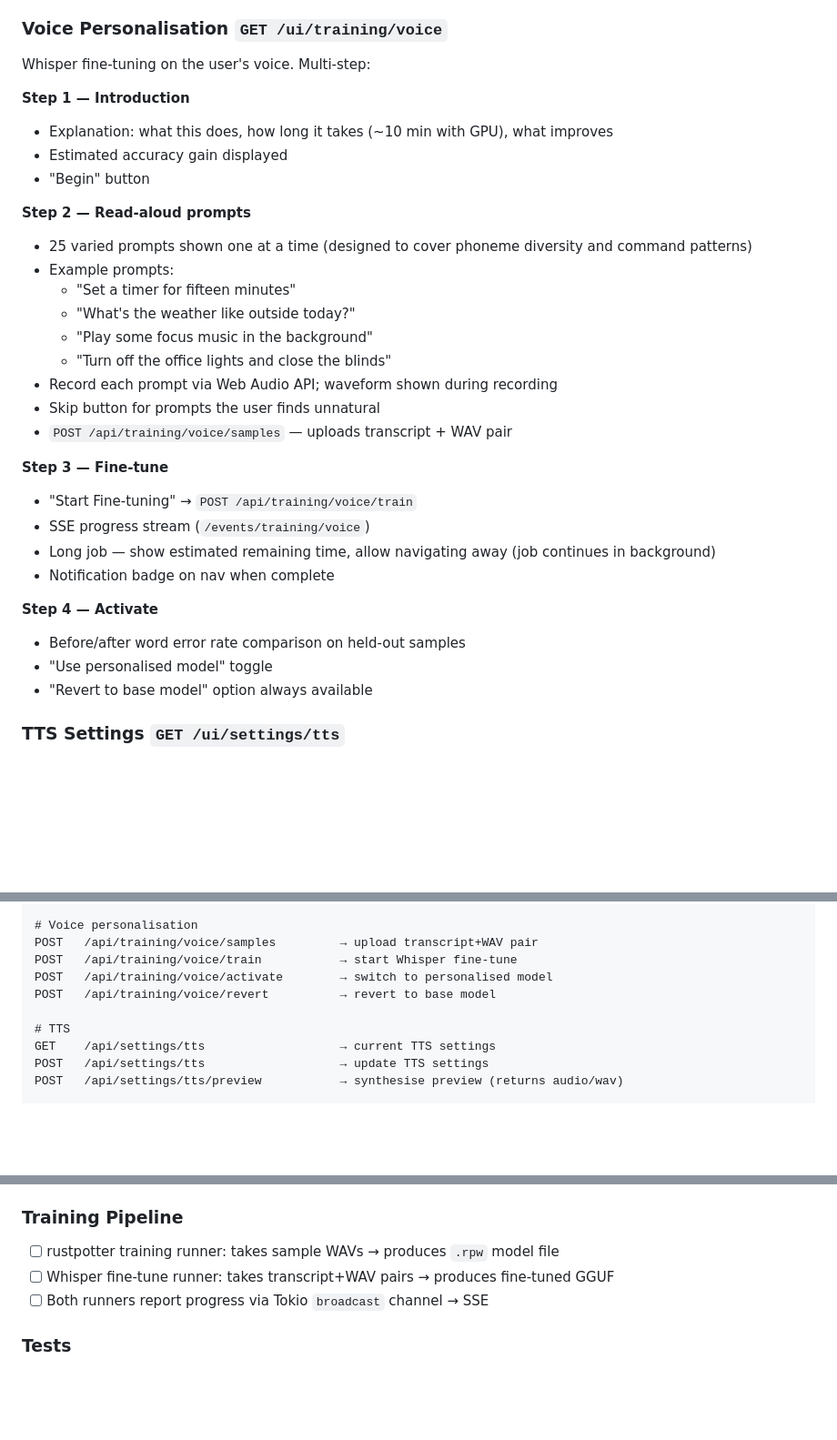
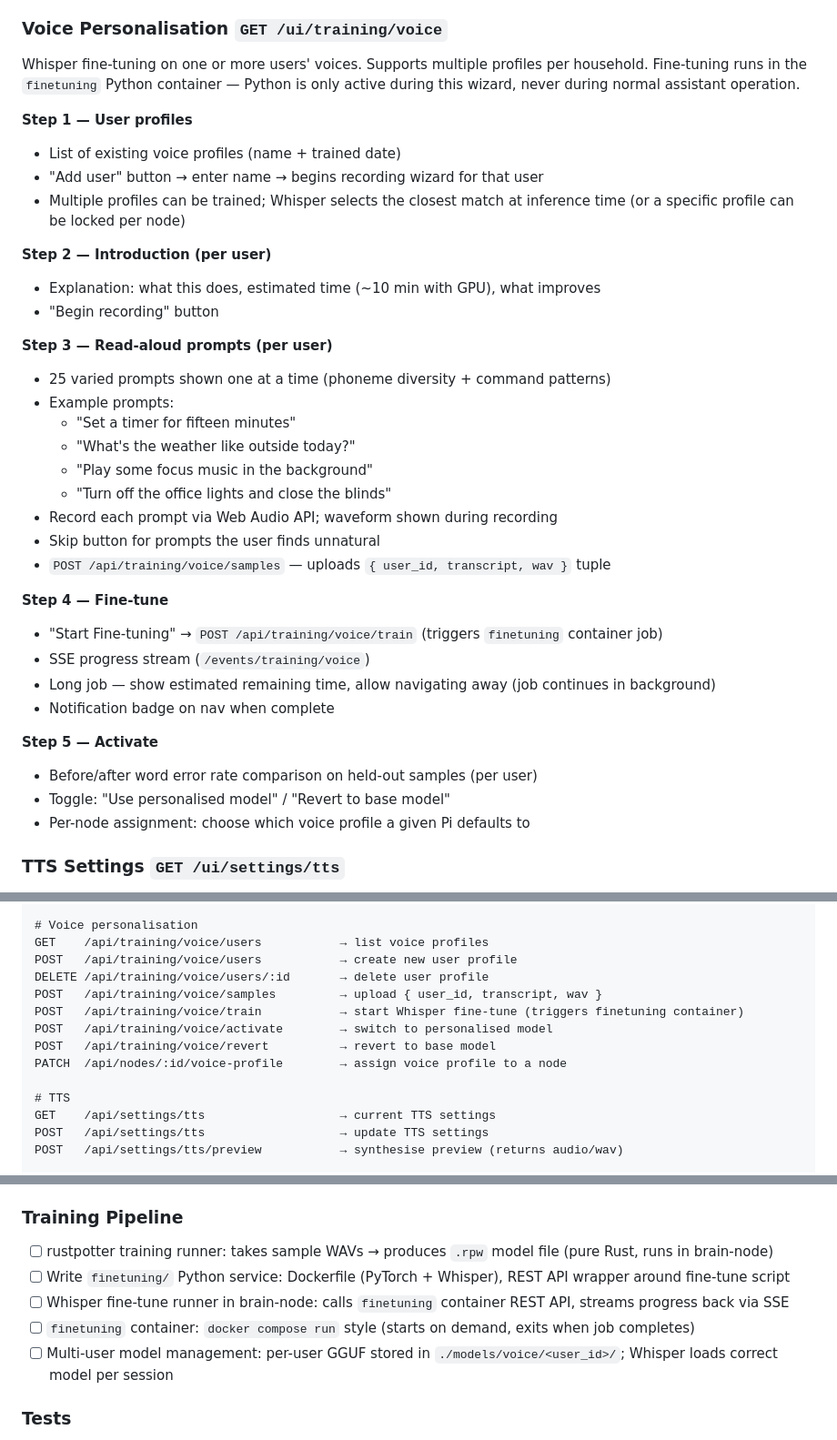
Before and after one commit to miki-przygoda/Aether, a Markdown page: todos/epic-phase-5-web-ui.md, 3 parts joined by grey strips. Shown at 91% size. Rendered like a GitHub page; blank space fills up the shorter version.

Commit message:
docs(todos): update Phase 5 for multi-user profiles and Python finetuning container
Voice personalisation now supports multiple user profiles per household.
Each user records 25 prompts independently; per-user GGUF models stored
under models/voice/<user_id>/; nodes can be assigned a default profile.

Whisper fine-tuning moves to a dedicated Python Docker service
(finetuning/) — PyTorch is only active during training jobs, never
during normal assistant operation. Brain-node calls its REST API and
streams progress back via SSE. Python is never in the inference pipeline.

Co-Authored-By: Claude Sonnet 4.6 <noreply@anthropic.com>

```diff
--- a/todos/epic-phase-5-web-ui.md
+++ b/todos/epic-phase-5-web-ui.md
@@ -86,15 +94,19 @@ Checkbox list of paired nodes. Training produces a model deployed to selected no
 - Nodes hot-reload the model without restarting
 
 ### Voice Personalisation `GET /ui/training/voice`
-Whisper fine-tuning on the user's voice. Multi-step:
+Whisper fine-tuning on one or more users' voices. Supports multiple profiles per household. Fine-tuning runs in the `finetuning` Python container — Python is only active during this wizard, never during normal assistant operation.
 
-**Step 1 — Introduction**
-- Explanation: what this does, how long it takes (~10 min with GPU), what improves
-- Estimated accuracy gain displayed
-- "Begin" button
+**Step 1 — User profiles**
+- List of existing voice profiles (name + trained date)
+- "Add user" button → enter name → begins recording wizard for that user
+- Multiple profiles can be trained; Whisper selects the closest match at inference time (or a specific profile can be locked per node)
 
-**Step 2 — Read-aloud prompts**
-- 25 varied prompts shown one at a time (designed to cover phoneme diversity and command patterns)
+**Step 2 — Introduction (per user)**
+- Explanation: what this does, estimated time (~10 min with GPU), what improves
+- "Begin recording" button
+
+**Step 3 — Read-aloud prompts (per user)**
+- 25 varied prompts shown one at a time (phoneme diversity + command patterns)
 - Example prompts:
   - "Set a timer for fifteen minutes"
   - "What's the weather like outside today?"
@@ -102,18 +114,18 @@ Whisper fine-tuning on the user's voice. Multi-step:
   - "Turn off the office lights and close the blinds"
 - Record each prompt via Web Audio API; waveform shown during recording
 - Skip button for prompts the user finds unnatural
-- `POST /api/training/voice/samples` — uploads transcript + WAV pair
+- `POST /api/training/voice/samples` — uploads `{ user_id, transcript, wav }` tuple
 
-**Step 3 — Fine-tune**
-- "Start Fine-tuning" → `POST /api/training/voice/train`
+**Step 4 — Fine-tune**
+- "Start Fine-tuning" → `POST /api/training/voice/train` (triggers `finetuning` container job)
 - SSE progress stream (`/events/training/voice`)
 - Long job — show estimated remaining time, allow navigating away (job continues in background)
 - Notification badge on nav when complete
 
-**Step 4 — Activate**
-- Before/after word error rate comparison on held-out samples
-- "Use personalised model" toggle
-- "Revert to base model" option always available
+**Step 5 — Activate**
+- Before/after word error rate comparison on held-out samples (per user)
+- Toggle: "Use personalised model" / "Revert to base model"
+- Per-node assignment: choose which voice profile a given Pi defaults to
 
 ### TTS Settings `GET /ui/settings/tts`
 - **Voice selector** — dropdown of available Kokoro voices with name and a short preview clip
@@ -162,10 +174,14 @@ POST   /api/training/wake-word/train       → start training job
 POST   /api/training/wake-word/deploy      → push model to nodes
 
 # Voice personalisation
-POST   /api/training/voice/samples         → upload transcript+WAV pair
-POST   /api/training/voice/train           → start Whisper fine-tune
+GET    /api/training/voice/users           → list voice profiles
+POST   /api/training/voice/users           → create new user profile
+DELETE /api/training/voice/users/:id       → delete user profile
+POST   /api/training/voice/samples         → upload { user_id, transcript, wav }
+POST   /api/training/voice/train           → start Whisper fine-tune (triggers finetuning container)
 POST   /api/training/voice/activate        → switch to personalised model
 POST   /api/training/voice/revert          → revert to base model
+PATCH  /api/nodes/:id/voice-profile        → assign voice profile to a node
 
 # TTS
 GET    /api/settings/tts                   → current TTS settings
@@ -233,9 +250,11 @@ GET    /events/documents/ingest            → document ingestion progress
 - [ ] Shared error type → JSON `{ "error": "..." }` responses
 
 ### Training Pipeline
-- [ ] rustpotter training runner: takes sample WAVs → produces `.rpw` model file
-- [ ] Whisper fine-tune runner: takes transcript+WAV pairs → produces fine-tuned GGUF
-- [ ] Both runners report progress via Tokio `broadcast` channel → SSE
+- [ ] rustpotter training runner: takes sample WAVs → produces `.rpw` model file (pure Rust, runs in brain-node)
+- [ ] Write `finetuning/` Python service: Dockerfile (PyTorch + Whisper), REST API wrapper around fine-tune script
+- [ ] Whisper fine-tune runner in brain-node: calls `finetuning` container REST API, streams progress back via SSE
+- [ ] `finetuning` container: `docker compose run` style (starts on demand, exits when job completes)
+- [ ] Multi-user model management: per-user GGUF stored in `./models/voice/<user_id>/`; Whisper loads correct model per session
 
 ### Tests
 - [ ] Unit test: each API route returns correct status and body shape
```
Also changed, not shown: other parts of todos/epic-phase-5-web-ui.md (+17 -8 lines).
